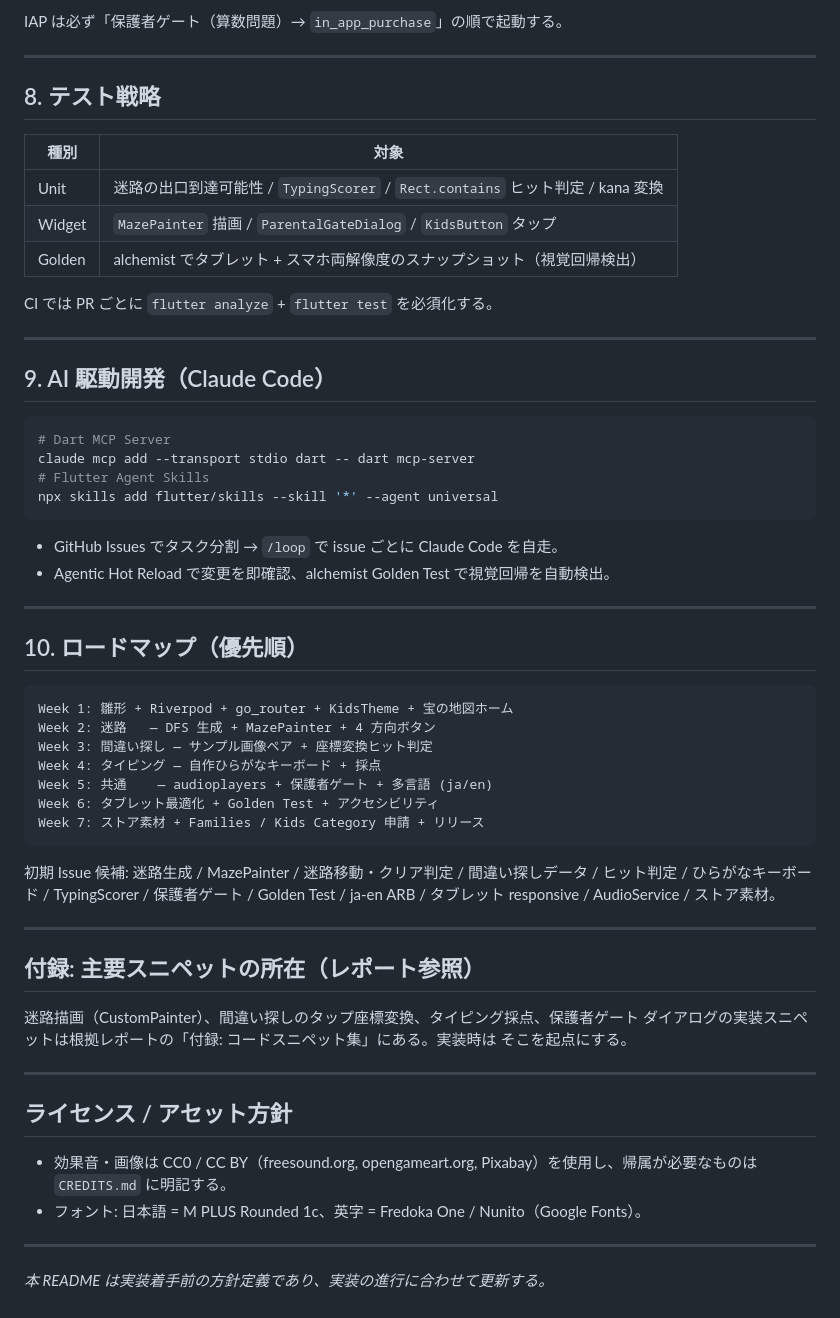
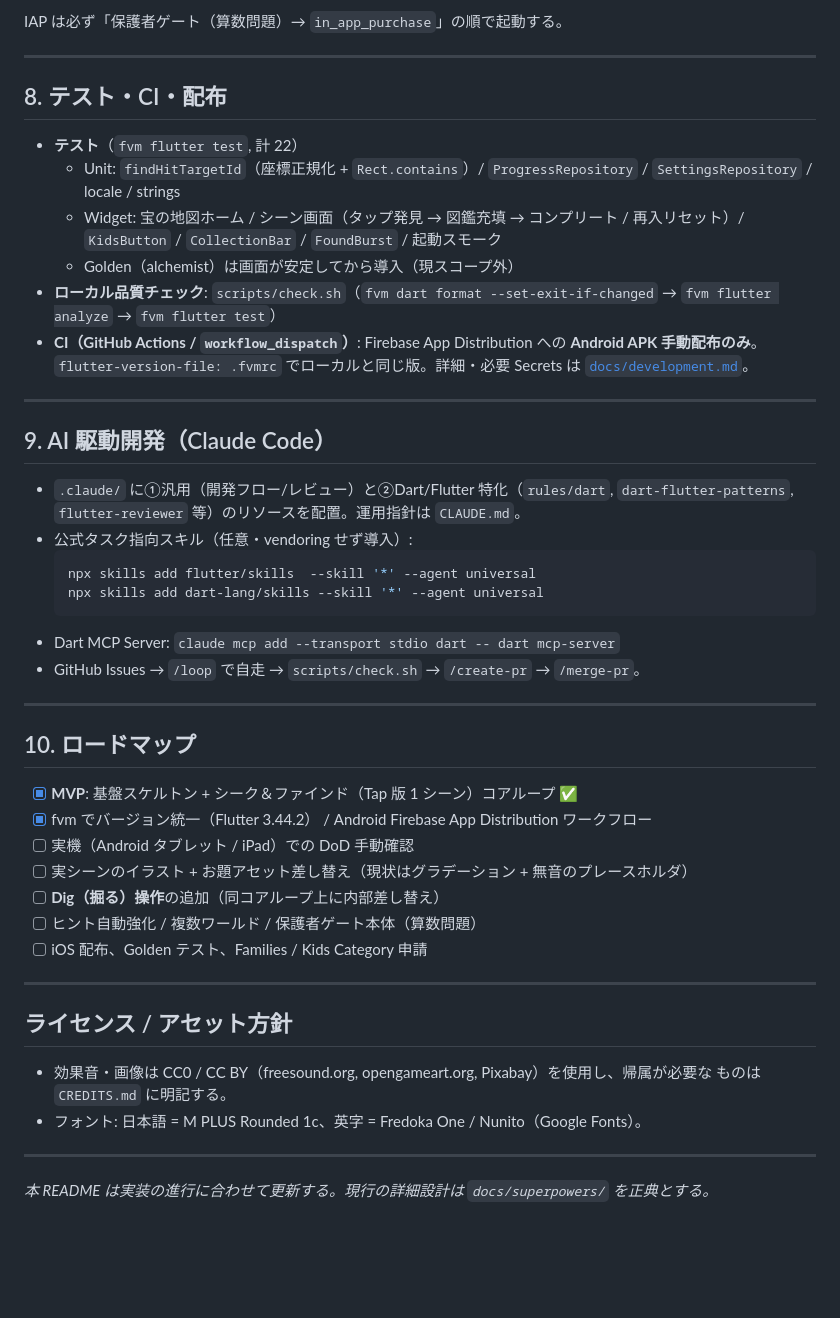
Before and after one commit to linnefromice/kidsapp-treasurehunt, a Markdown page: README.md, the part around one of its changes. Rendered like a GitHub page; blank space fills up the shorter version.

````diff
--- a/README.md
+++ b/README.md
@@ -160,63 +169,50 @@ IAP は必ず「保護者ゲート（算数問題）→ `in_app_purchase`」の
 
 ---
 
-## 8. テスト戦略
+## 8. テスト・CI・配布
 
-| 種別 | 対象 |
-|---|---|
-| Unit | 迷路の出口到達可能性 / `TypingScorer` / `Rect.contains` ヒット判定 / kana 変換 |
-| Widget | `MazePainter` 描画 / `ParentalGateDialog` / `KidsButton` タップ |
-| Golden | alchemist でタブレット + スマホ両解像度のスナップショット（視覚回帰検出） |
-
-CI では PR ごとに `flutter analyze` + `flutter test` を必須化する。
+- **テスト**（`fvm flutter test`, 計 22）
+  - Unit: `findHitTargetId`（座標正規化 + `Rect.contains`）/ `ProgressRepository` / `SettingsRepository` / locale / strings
+  - Widget: 宝の地図ホーム / シーン画面（タップ発見 → 図鑑充填 → コンプリート / 再入リセット）/ `KidsButton` / `CollectionBar` / `FoundBurst` / 起動スモーク
+  - Golden（alchemist）は画面が安定してから導入（現スコープ外）
+- **ローカル品質チェック**: `scripts/check.sh`（`fvm dart format --set-exit-if-changed` → `fvm flutter analyze` → `fvm flutter test`）
+- **CI（GitHub Actions / `workflow_dispatch`）**: Firebase App Distribution への **Android APK 手動配布のみ**。
+  `flutter-version-file: .fvmrc` でローカルと同じ版。詳細・必要 Secrets は [`docs/development.md`](docs/development.md)。
 
 ---
 
 ## 9. AI 駆動開発（Claude Code）
 
-```bash
-# Dart MCP Server
-claude mcp add --transport stdio dart -- dart mcp-server
-# Flutter Agent Skills
-npx skills add flutter/skills --skill '*' --agent universal
-```
-
-- GitHub Issues でタスク分割 → `/loop` で issue ごとに Claude Code を自走。
-- Agentic Hot Reload で変更を即確認、alchemist Golden Test で視覚回帰を自動検出。
+- `.claude/` に①汎用（開発フロー/レビュー）と②Dart/Flutter 特化（`rules/dart`, `dart-flutter-patterns`,
+  `flutter-reviewer` 等）のリソースを配置。運用指針は `CLAUDE.md`。
+- 公式タスク指向スキル（任意・vendoring せず導入）:
+  ```bash
+  npx skills add flutter/skills  --skill '*' --agent universal
+  npx skills add dart-lang/skills --skill '*' --agent universal
+  ```
+- Dart MCP Server: `claude mcp add --transport stdio dart -- dart mcp-server`
+- GitHub Issues → `/loop` で自走 → `scripts/check.sh` → `/create-pr` → `/merge-pr`。
 
 ---
 
-## 10. ロードマップ（優先順）
+## 10. ロードマップ
 
-```
-Week 1: 雛形 + Riverpod + go_router + KidsTheme + 宝の地図ホーム
-Week 2: 迷路   — DFS 生成 + MazePainter + 4 方向ボタン
-Week 3: 間違い探し — サンプル画像ペア + 座標変換ヒット判定
-Week 4: タイピング — 自作ひらがなキーボード + 採点
-Week 5: 共通    — audioplayers + 保護者ゲート + 多言語 (ja/en)
-Week 6: タブレット最適化 + Golden Test + アクセシビリティ
-Week 7: ストア素材 + Families / Kids Category 申請 + リリース
-```
-
-初期 Issue 候補: 迷路生成 / MazePainter / 迷路移動・クリア判定 / 間違い探しデータ /
-ヒット判定 / ひらがなキーボード / TypingScorer / 保護者ゲート / Golden Test /
-ja-en ARB / タブレット responsive / AudioService / ストア素材。
-
----
-
-## 付録: 主要スニペットの所在（レポート参照）
-
-迷路描画（CustomPainter）、間違い探しのタップ座標変換、タイピング採点、保護者ゲート
-ダイアログの実装スニペットは根拠レポートの「付録: コードスニペット集」にある。実装時は
-そこを起点にする。
+- [x] **MVP**: 基盤スケルトン + シーク＆ファインド（Tap 版 1 シーン）コアループ ✅
+- [x] fvm でバージョン統一（Flutter 3.44.2） / Android Firebase App Distribution ワークフロー
+- [ ] 実機（Android タブレット / iPad）での DoD 手動確認
+- [ ] 実シーンのイラスト + お題アセット差し替え（現状はグラデーション + 無音のプレースホルダ）
+- [ ] **Dig（掘る）操作**の追加（同コアループ上に内部差し替え）
+- [ ] ヒント自動強化 / 複数ワールド / 保護者ゲート本体（算数問題）
+- [ ] iOS 配布、Golden テスト、Families / Kids Category 申請
 
 ---
 
 ## ライセンス / アセット方針
 
-- 効果音・画像は CC0 / CC BY（freesound.org, opengameart.org, Pixabay）を使用し、帰属が必要なものは `CREDITS.md` に明記する。
+- 効果音・画像は CC0 / CC BY（freesound.org, opengameart.org, Pixabay）を使用し、帰属が必要な
+  ものは `CREDITS.md` に明記する。
 - フォント: 日本語 = M PLUS Rounded 1c、英字 = Fredoka One / Nunito（Google Fonts）。
 
 ---
 
-_本 README は実装着手前の方針定義であり、実装の進行に合わせて更新する。_
+_本 README は実装の進行に合わせて更新する。現行の詳細設計は `docs/superpowers/` を正典とする。_
````
Also changed, not shown: other parts of README.md (+94 -85 lines), docs/development.md (added, +162 -0 lines).
